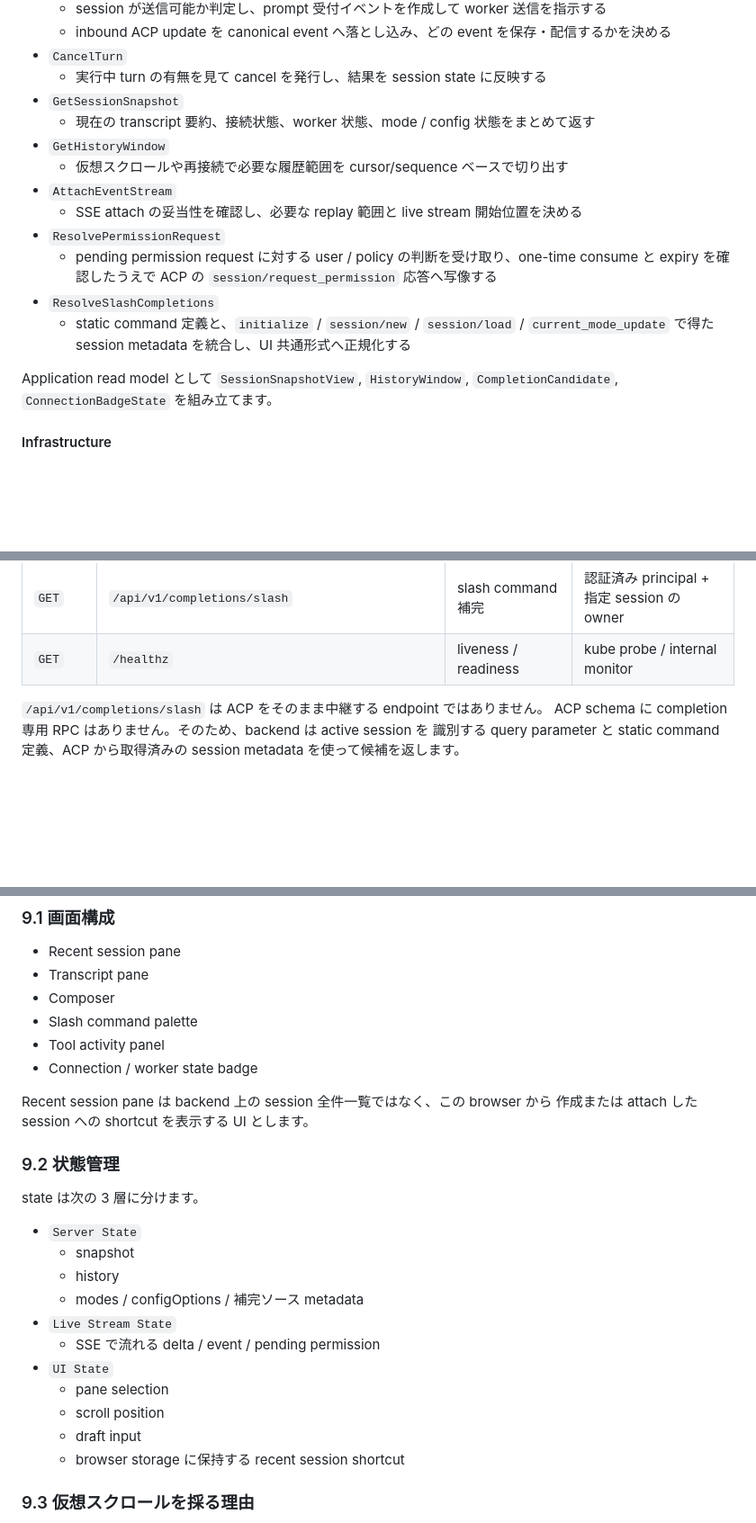
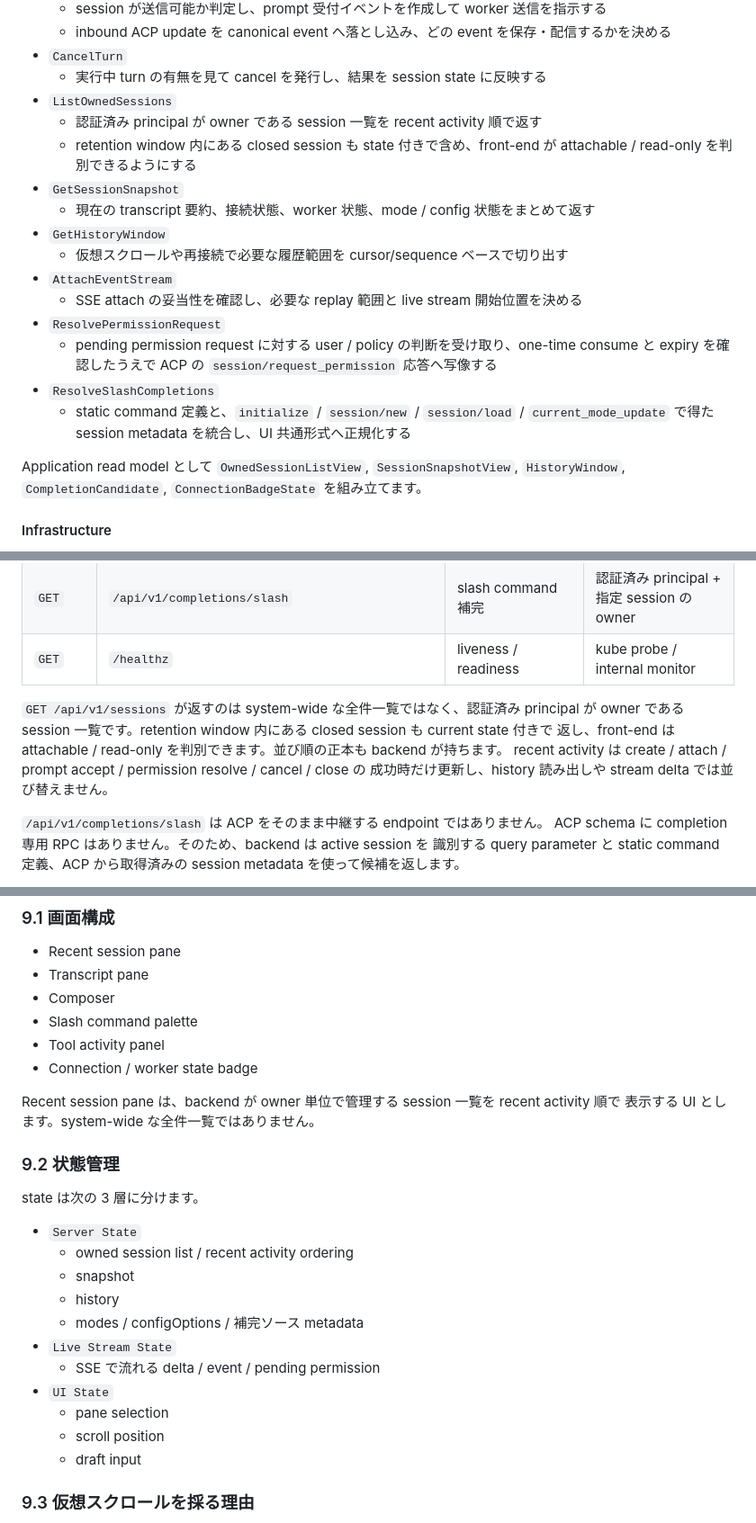
Before and after one commit to chalharu/acp-orchestrator, a Markdown page: docs/explanation/acp-web-cli-architecture.md, 3 parts joined by grey strips. Shown at 90% size. Rendered like a GitHub page; blank space fills up the shorter version.

Commit message:
docs(session): move session ownership to backend

```diff
--- a/docs/explanation/acp-web-cli-architecture.md
+++ b/docs/explanation/acp-web-cli-architecture.md
@@ -861,6 +861,10 @@ ACP 固有型に依存しません。
   - inbound ACP update を canonical event へ落とし込み、どの event を保存・配信するかを決める
 - `CancelTurn`
   - 実行中 turn の有無を見て cancel を発行し、結果を session state に反映する
+- `ListOwnedSessions`
+  - 認証済み principal が owner である session 一覧を recent activity 順で返す
+  - retention window 内にある closed session も state 付きで含め、front-end が attachable /
+    read-only を判別できるようにする
 - `GetSessionSnapshot`
   - 現在の transcript 要約、接続状態、worker 状態、mode / config 状態をまとめて返す
 - `GetHistoryWindow`
@@ -874,8 +878,8 @@ ACP 固有型に依存しません。
   - static command 定義と、`initialize` / `session/new` / `session/load` /
     `current_mode_update` で得た session metadata を統合し、UI 共通形式へ正規化する
 
-Application read model として `SessionSnapshotView`, `HistoryWindow`, `CompletionCandidate`,
-`ConnectionBadgeState` を組み立てます。
+Application read model として `OwnedSessionListView`, `SessionSnapshotView`, `HistoryWindow`,
+`CompletionCandidate`, `ConnectionBadgeState` を組み立てます。
 
 #### Infrastructure
 
@@ -999,6 +1006,12 @@ backend は ACP の raw event をそのまま流しません。`SessionUpdateNor
 | `POST` | `/api/v1/sessions/{id}/close` | session 終了 | session owner |
 | `GET` | `/api/v1/completions/slash` | slash command 補完 | 認証済み principal + 指定 session の owner |
 | `GET` | `/healthz` | liveness / readiness | kube probe / internal monitor |
+
+`GET /api/v1/sessions` が返すのは system-wide な全件一覧ではなく、認証済み principal が
+owner である session 一覧です。retention window 内にある closed session も current state 付きで
+返し、front-end は attachable / read-only を判別できます。並び順の正本も backend が持ちます。
+recent activity は create / attach / prompt accept / permission resolve / cancel / close の
+成功時だけ更新し、history 読み出しや stream delta では並び替えません。
 
 `/api/v1/completions/slash` は ACP をそのまま中継する endpoint ではありません。
 ACP schema に completion 専用 RPC はありません。そのため、backend は active session を
@@ -1101,14 +1114,15 @@ browser 向け配信では CSP、`X-Content-Type-Options: nosniff`、strict same
 - Tool activity panel
 - Connection / worker state badge
 
-Recent session pane は backend 上の session 全件一覧ではなく、この browser から
-作成または attach した session への shortcut を表示する UI とします。
+Recent session pane は、backend が owner 単位で管理する session 一覧を recent activity 順で
+表示する UI とします。system-wide な全件一覧ではありません。
 
 ### 9.2 状態管理
 
 state は次の 3 層に分けます。
 
 - `Server State`
+  - owned session list / recent activity ordering
   - snapshot
   - history
   - modes / configOptions / 補完ソース metadata
@@ -1118,7 +1132,6 @@ state は次の 3 層に分けます。
   - pane selection
   - scroll position
   - draft input
-  - browser storage に保持する recent session shortcut
 
 ### 9.3 仮想スクロールを採る理由
 
```
Also changed, not shown: other parts of docs/explanation/acp-web-cli-architecture.md (+6 -3 lines), docs/explanation/cli-feedback-first-mvp.md (+9 -7 lines), docs/explanation/web-feedback-first-mvp.md (+17 -15 lines).
